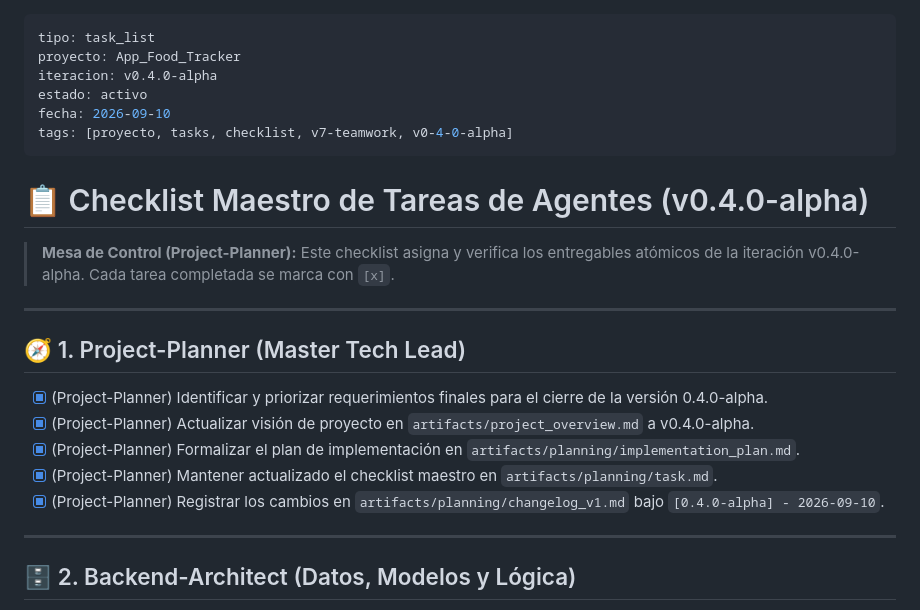
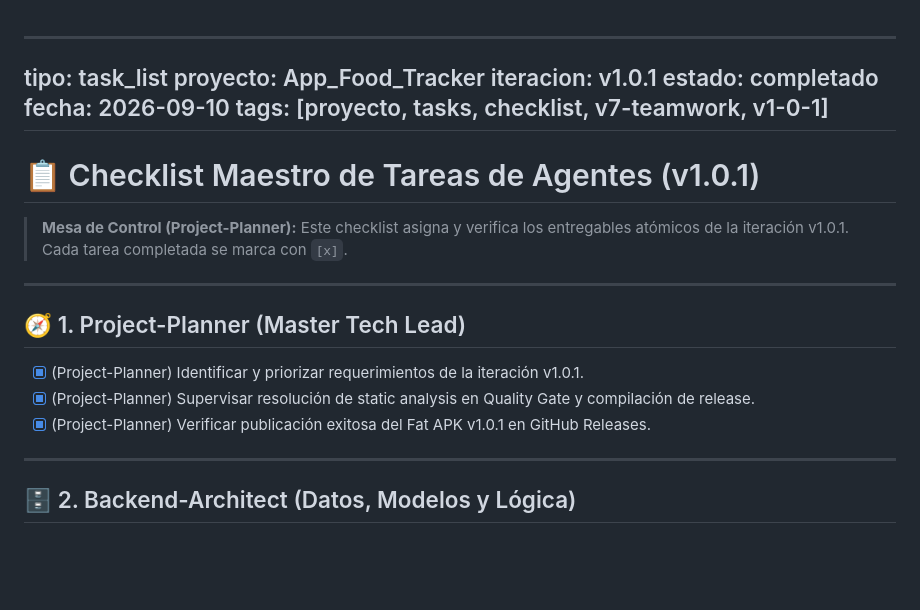
Before and after one commit to VICTOREB13/App-Food-Tracker, a Markdown page: artifacts/planning/task.md, the part around the change. GitHub-like rendering; blank space fills up the shorter version.

Commit message:
docs(artifacts): sync task list and audit report to v1.0.1 Quality Gate PASS

```diff
--- a/artifacts/planning/task.md
+++ b/artifacts/planning/task.md
@@ -1,24 +1,23 @@
+
 ---
 tipo: task_list
 proyecto: App_Food_Tracker
-iteracion: v0.4.0-alpha
-estado: activo
+iteracion: v1.0.1
+estado: completado
 fecha: 2026-09-10
-tags: [proyecto, tasks, checklist, v7-teamwork, v0-4-0-alpha]
+tags: [proyecto, tasks, checklist, v7-teamwork, v1-0-1]
 ---
 
-# 📋 Checklist Maestro de Tareas de Agentes (v0.4.0-alpha)
+# 📋 Checklist Maestro de Tareas de Agentes (v1.0.1)
 
-> **Mesa de Control (Project-Planner):** Este checklist asigna y verifica los entregables atómicos de la iteración v0.4.0-alpha. Cada tarea completada se marca con `[x]`.
+> **Mesa de Control (Project-Planner):** Este checklist asigna y verifica los entregables atómicos de la iteración v1.0.1. Cada tarea completada se marca con `[x]`.
 
 ---
 
 ## 🧭 1. Project-Planner (Master Tech Lead)
-- [x] (Project-Planner) Identificar y priorizar requerimientos finales para el cierre de la versión 0.4.0-alpha.
-- [x] (Project-Planner) Actualizar visión de proyecto en `artifacts/project_overview.md` a v0.4.0-alpha.
-- [x] (Project-Planner) Formalizar el plan de implementación en `artifacts/planning/implementation_plan.md`.
-- [x] (Project-Planner) Mantener actualizado el checklist maestro en `artifacts/planning/task.md`.
-- [x] (Project-Planner) Registrar los cambios en `artifacts/planning/changelog_v1.md` bajo `[0.4.0-alpha] - 2026-09-10`.
+- [x] (Project-Planner) Identificar y priorizar requerimientos de la iteración v1.0.1.
+- [x] (Project-Planner) Supervisar resolución de static analysis en Quality Gate y compilación de release.
+- [x] (Project-Planner) Verificar publicación exitosa del Fat APK v1.0.1 en GitHub Releases.
 
 ---
 
```
Also changed, not shown: artifacts/audit_reports/audit_report.md (+15 -15 lines).
